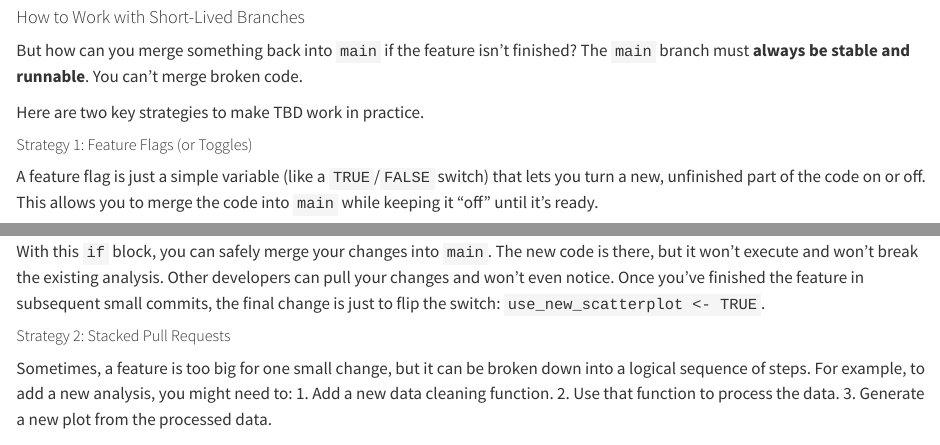
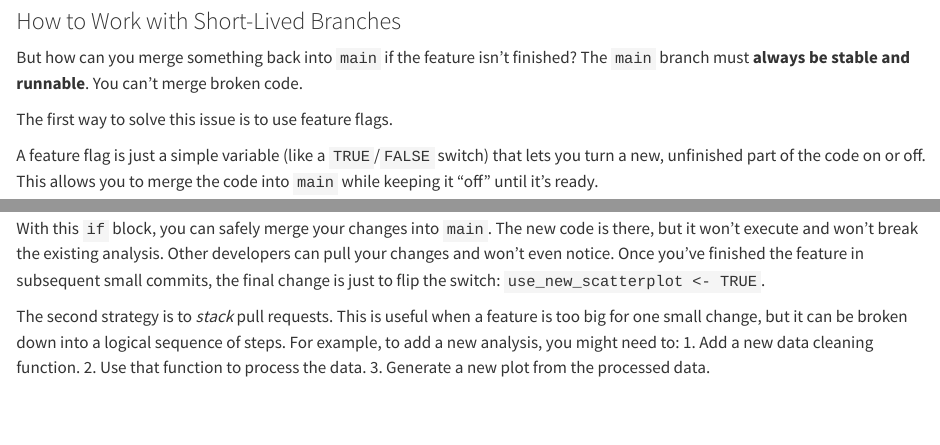
Before and after one commit to b-rodrigues/rap4mads_2025, a Quarto document (03-git.qmd): the page in a window 1100 px wide, from 11170 px down before the commit and from 11180 px down after it, so that both start at the same text, and a second part further down, joined at a grey line. Rendered offline with R 4.5, knitr and Pandoc in place of Quarto, with nearby package versions; drawn as R Markdown's standard HTML page in place of the format the file asks for.

Commit message:
Update 03-git.qmd

```diff
--- a/03-git.qmd
+++ b/03-git.qmd
@@ -699,15 +697,13 @@ from everyone on the team. This has huge benefits:
     version of the project, which reduces integration problems and keeps the
     project moving forward.
 
-#### How to Work with Short-Lived Branches
+### How to Work with Short-Lived Branches
 
 But how can you merge something back into `main` if the feature isn't finished?
 The `main` branch must **always be stable and runnable**. You can't merge broken
 code.
 
-Here are two key strategies to make TBD work in practice.
-
-##### Strategy 1: Feature Flags (or Toggles)
+The first way to solve this issue is to use feature flags.
 
 A feature flag is just a simple variable (like a `TRUE`/`FALSE` switch) that
 lets you turn a new, unfinished part of the code on or off. This allows you to
@@ -738,9 +734,8 @@ developers can pull your changes and won't even notice. Once you've finished the
 feature in subsequent small commits, the final change is just to flip the
 switch: `use_new_scatterplot <- TRUE`.
 
-##### Strategy 2: Stacked Pull Requests
-
-Sometimes, a feature is too big for one small change, but it can be broken down
+The second strategy is to *stack* pull requests. This is useful when a
+feature is too big for one small change, but it can be broken down
 into a logical sequence of steps. For example, to add a new analysis, you might
 need to:
 1.  Add a new data cleaning function.
```
Also changed, not shown: 03-git.qmd (10 more changed lines).
